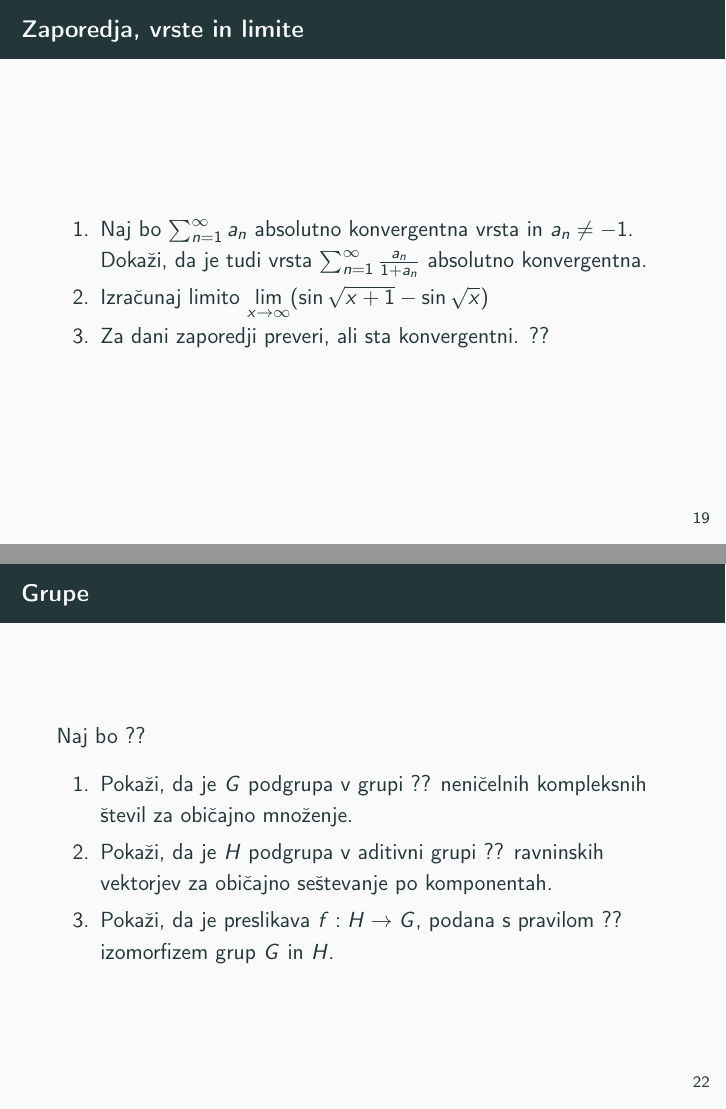
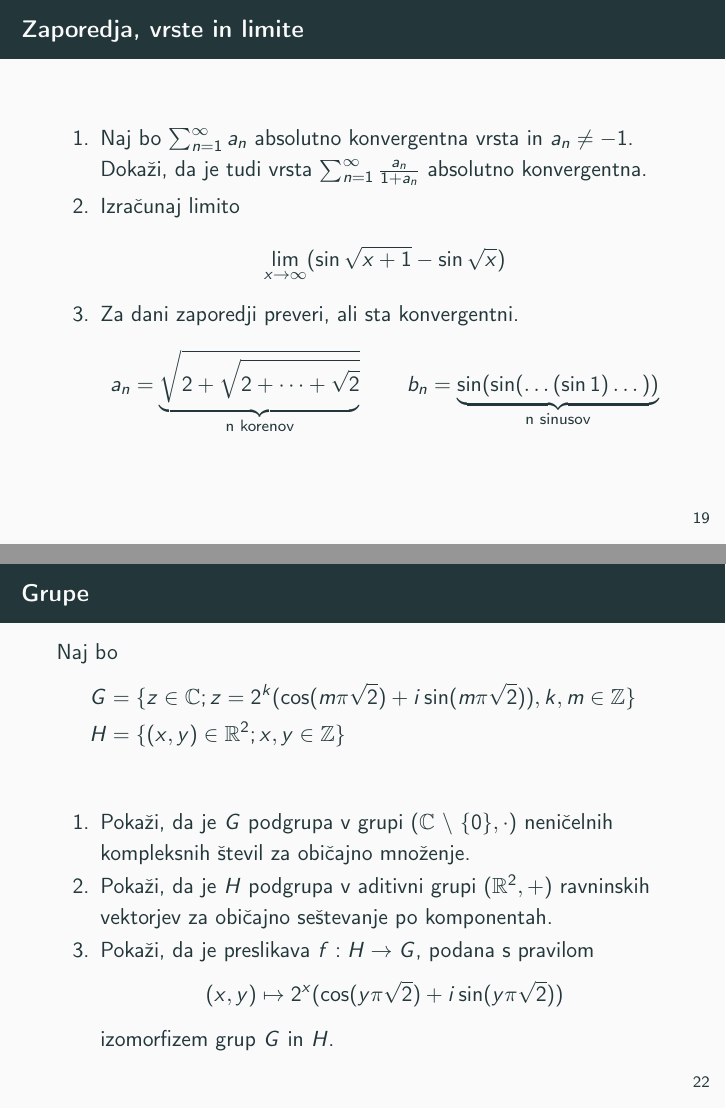
Before and after one commit to JovanLasica/racunalniski-praktikum, LaTeX slides (08-prosojnice/prosojnice.tex, which reads 08-prosojnice/prosojnice/6-zaporedja-algebra-grupe.tex): pages 52 and 55 of 55, joined at a grey line. Compiled offline with pdfLaTeX.

Commit message:
Naloge za vaje 9

```diff
--- a/08-prosojnice/prosojnice/6-zaporedja-algebra-grupe.tex
+++ b/08-prosojnice/prosojnice/6-zaporedja-algebra-grupe.tex
@@ -7,14 +7,17 @@
 
 		\item
 		Izračunaj limito
-		$\lim\limits_{x \to \infty}(\sin {\sqrt{x+1}} - \sin {\sqrt{x}})$
+		\begin{align*}
+			\lim\limits_{x \to \infty}(\sin {\sqrt{x+1}} - \sin {\sqrt{x}})
+		\end{align*}
 
 		\item
 		Za dani zaporedji preveri, ali sta konvergentni.
 		% Pomagajte si s spodnjima delno pripravljenima matematičnima izrazoma:
-		% a_n = \sqrt{2+\sqrt{2+\dots+\sqrt{2}}} \qquad
-		% b_n = \sin(\sin(\dots(\sin 1)\dots))
-		??
+		\begin{align*}
+			a_n = \underbrace{\sqrt{2+\sqrt{2+\dots+\sqrt{2}}}}_\text{n korenov} \qquad
+			b_n = \underbrace{\sin(\sin(\dots(\sin 1)\dots))}_\text{n sinusov}
+		\end{align*}
 	\end{enumerate}
 \end{frame}
 
@@ -36,3 +42,7 @@
 
 \begin{frame}{Grupe}
 	Naj bo
+	\begin{align*}
+		G &= \{ z \in \CC; z=2^k(\cos (m \pi \sqrt{2})+ i\sin (m \pi \sqrt{2})), k, m \in \ZZ \} \\
+		H &= \{ (x, y) \in \RR^2; x, y \in \ZZ \}
+	\end{align*}
@@ -40,13 +49,15 @@
 	\begin{enumerate}
 		\item
-			Pokaži, da je $G$ podgrupa v grupi ??
+			Pokaži, da je $G$ podgrupa v grupi $(\CC~\textbackslash~\{ 0 \}, \cdot)$
 			neničelnih kompleksnih števil za običajno množenje.
 		\item
-			Pokaži, da je $H$ podgrupa v aditivni grupi ??
+			Pokaži, da je $H$ podgrupa v aditivni grupi $(\RR^2, +)$
 			ravninskih vektorjev za običajno seštevanje po komponentah.
 		\item
 			Pokaži, da je preslikava $f:H\to G$, podana s pravilom
-			??
+			\begin{align*}
+			(x, y) \mapsto 2^x(\cos (y \pi \sqrt{2})+i\sin (y \pi \sqrt{2}))
+			\end{align*}
 			izomorfizem grup $G$ in $H$.
 	\end{enumerate}
 \end{frame}
```
Also changed, not shown: 08-prosojnice/prosojnice/4-stolpci-slike.tex (+3 -3 lines), 08-prosojnice/prosojnice-resitev.pdf, 08-prosojnice/prosojnice.pdf, 08-prosojnice/prosojnice/6-zaporedja-algebra-grupe.tex (10 more changed lines).
